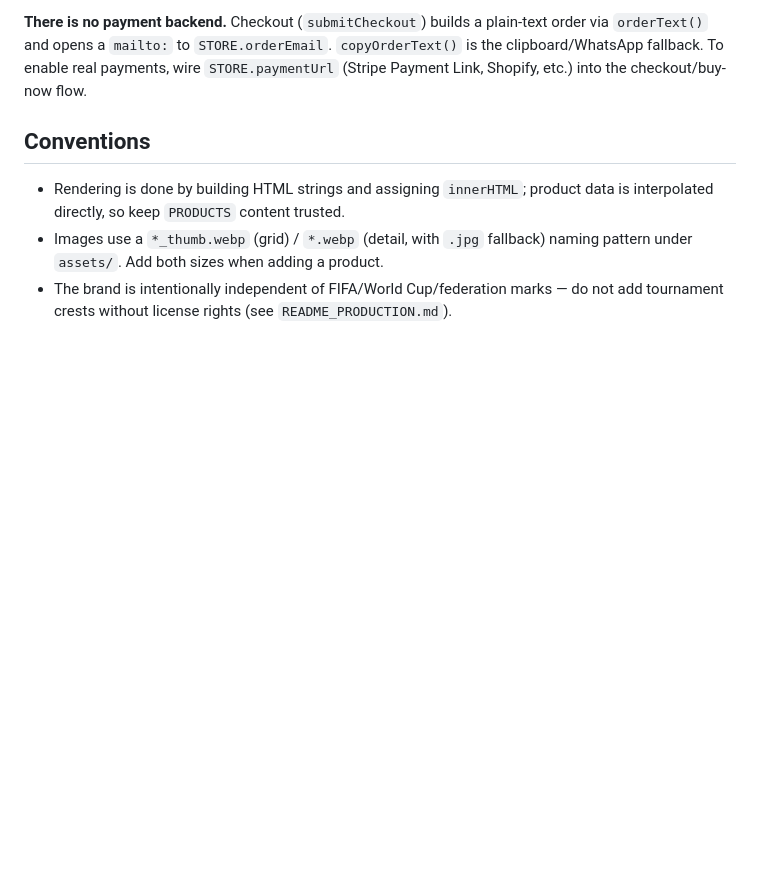
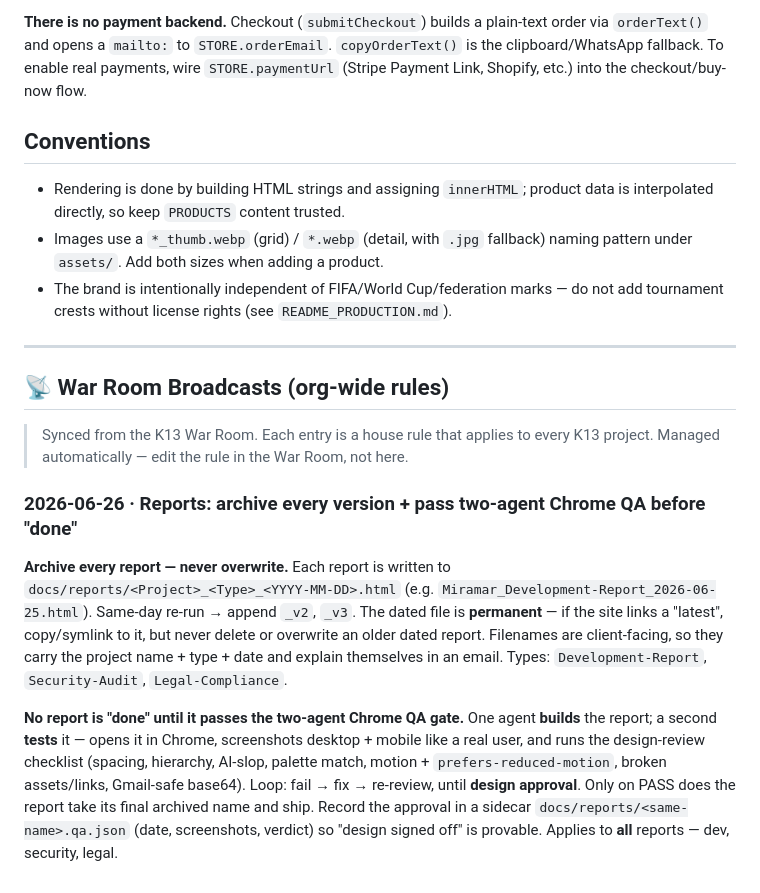
Before and after one commit to k13-projects/Gurbet_Store, a Markdown page: CLAUDE.md, the part around one of its changes. Rendered like a GitHub page; blank space fills up the shorter version.

Commit message:
Broadcast: Reports: archive every version + pass two-agent Chrome QA before "done"
Org-wide house rule synced from the K13 War Room (broadcast 2026-06-26-reports-archive-and-qa).
Managed block in CLAUDE.md — edit the rule in the War Room, not here.

Co-Authored-By: Claude Opus 4.8 (1M context) <noreply@anthropic.com>

```diff
--- a/CLAUDE.md
+++ b/CLAUDE.md
@@ -40,3 +40,17 @@ The cart is an array of `{id, color, size, qty}` persisted to `localStorage` und
 - Rendering is done by building HTML strings and assigning `innerHTML`; product data is interpolated directly, so keep `PRODUCTS` content trusted.
 - Images use a `*_thumb.webp` (grid) / `*.webp` (detail, with `.jpg` fallback) naming pattern under `assets/`. Add both sizes when adding a product.
 - The brand is intentionally independent of FIFA/World Cup/federation marks — do not add tournament crests without license rights (see `README_PRODUCTION.md`).
+
+
+---
+
+<!--K13_BROADCAST_START · managed by War Room — do not hand-edit-->
+## 📡 War Room Broadcasts (org-wide rules)
+> Synced from the K13 War Room. Each entry is a house rule that applies to every K13 project. Managed automatically — edit the rule in the War Room, not here.
+
+<!--bc:2026-06-26-reports-archive-and-qa-->
+### 2026-06-26 · Reports: archive every version + pass two-agent Chrome QA before "done"
+**Archive every report — never overwrite.** Each report is written to `docs/reports/<Project>_<Type>_<YYYY-MM-DD>.html` (e.g. `Miramar_Development-Report_2026-06-25.html`). Same-day re-run → append `_v2`, `_v3`. The dated file is **permanent** — if the site links a "latest", copy/symlink to it, but never delete or overwrite an older dated report. Filenames are client-facing, so they carry the project name + type + date and explain themselves in an email. Types: `Development-Report`, `Security-Audit`, `Legal-Compliance`.
+
+**No report is "done" until it passes the two-agent Chrome QA gate.** One agent **builds** the report; a second **tests** it — opens it in Chrome, screenshots desktop + mobile like a real user, and runs the design-review checklist (spacing, hierarchy, AI-slop, palette match, motion + `prefers-reduced-motion`, broken assets/links, Gmail-safe base64). Loop: fail → fix → re-review, until **design approval**. Only on PASS does the report take its final archived name and ship. Record the approval in a sidecar `docs/reports/<same-name>.qa.json` (date, screenshots, verdict) so "design signed off" is provable. Applies to **all** reports — dev, security, legal.
+
```
Also changed, not shown: other parts of CLAUDE.md (+1 -0 lines).
